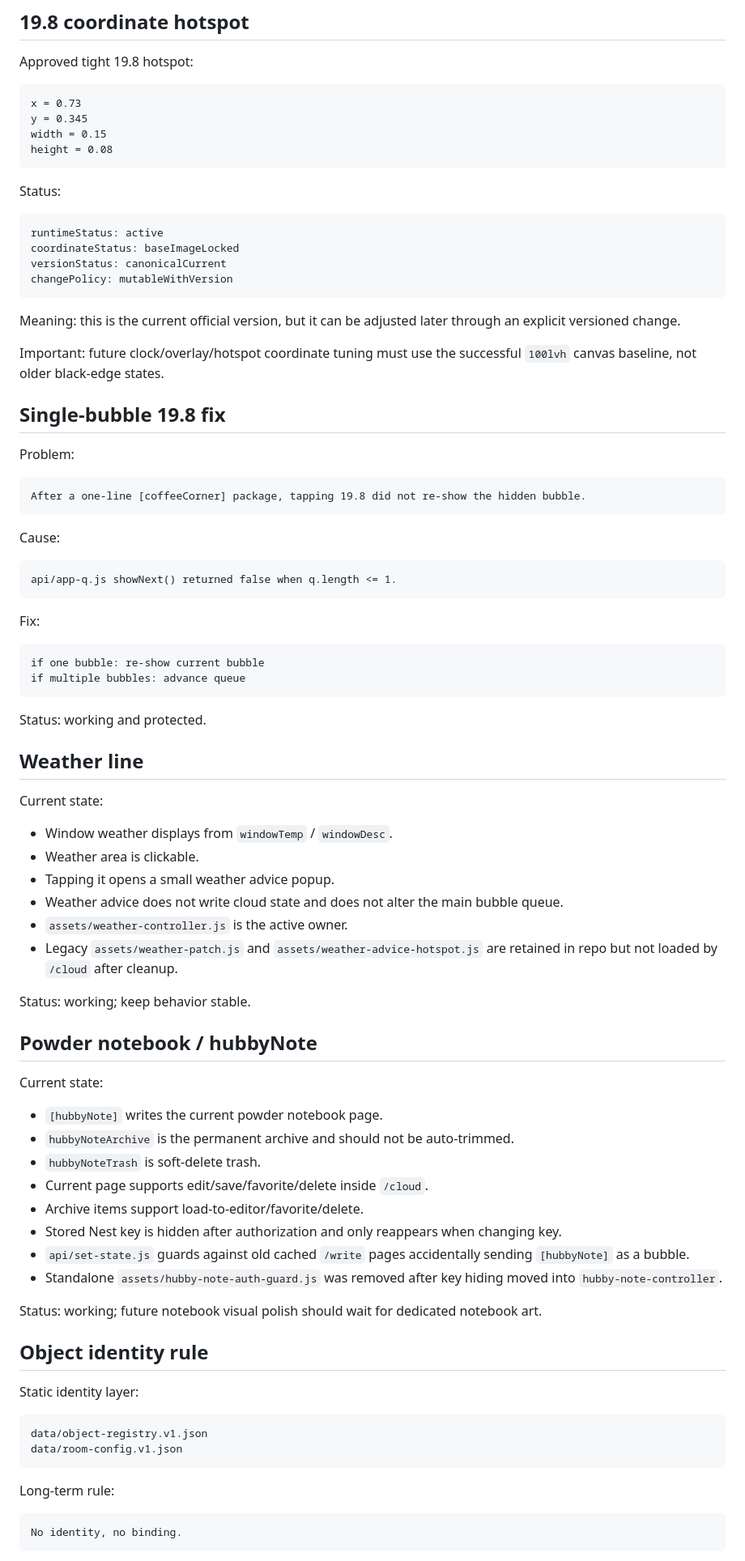
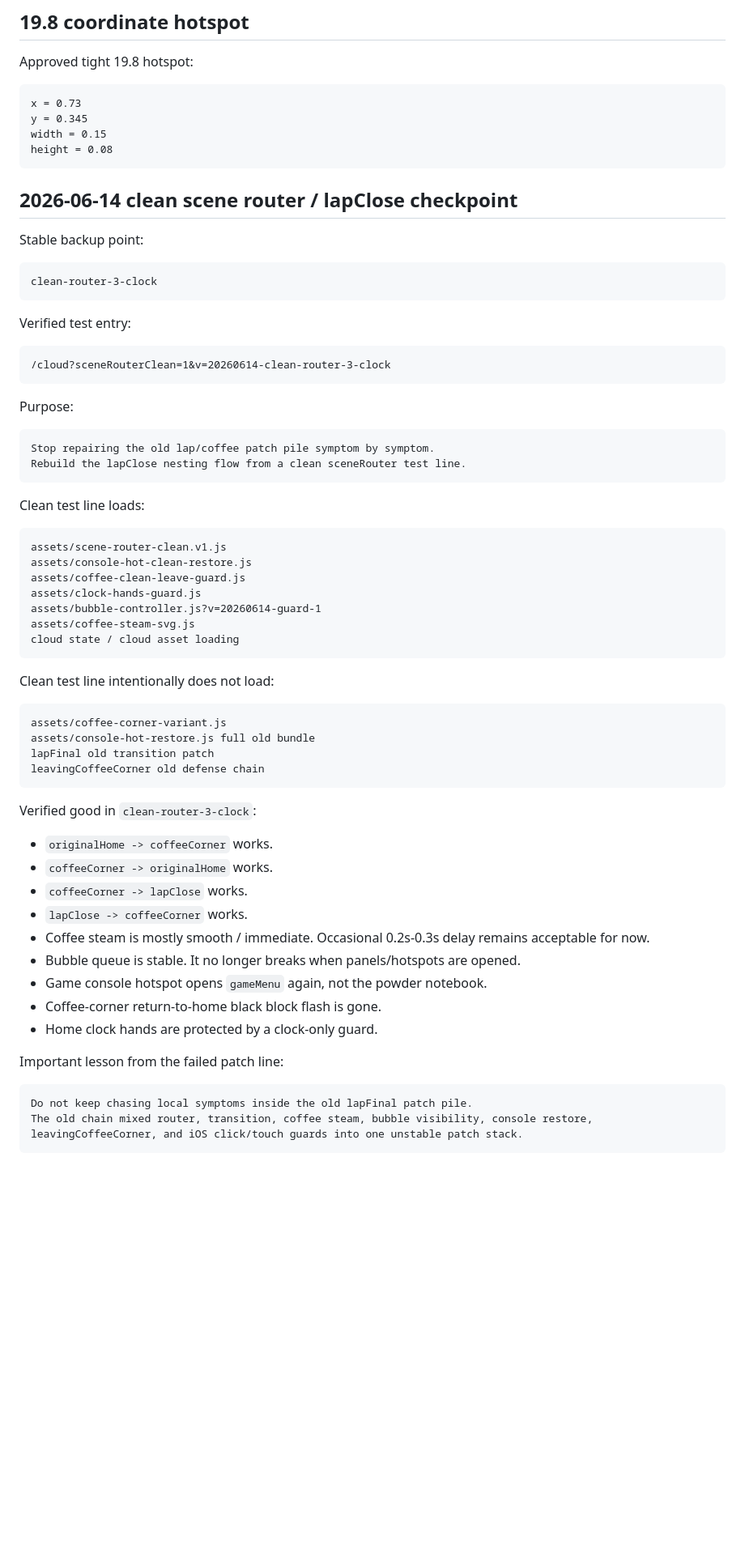
Before and after one commit to vicky81wu-ai/kitten_nest_lab, a Markdown page: docs/CONSTRUCTION_LOG.md, the part around one of its changes. Shown at 81% size. Drawn GitHub-style; blank space fills up the shorter version.

Commit message:
Log clean router stable checkpoint

````diff
--- a/docs/CONSTRUCTION_LOG.md
+++ b/docs/CONSTRUCTION_LOG.md
@@ -79,82 +79,65 @@ width = 0.15
 height = 0.08
 ```
 
-Status:
+## 2026-06-14 clean scene router / lapClose checkpoint
+
+Stable backup point:
 
 ```text
-runtimeStatus: active
-coordinateStatus: baseImageLocked
-versionStatus: canonicalCurrent
-changePolicy: mutableWithVersion
+clean-router-3-clock
 ```
 
-Meaning: this is the current official version, but it can be adjusted later through an explicit versioned change.
-
-Important: future clock/overlay/hotspot coordinate tuning must use the successful `100lvh` canvas baseline, not older black-edge states.
-
-## Single-bubble 19.8 fix
-
-Problem:
+Verified test entry:
 
 ```text
-After a one-line [coffeeCorner] package, tapping 19.8 did not re-show the hidden bubble.
+/cloud?sceneRouterClean=1&v=20260614-clean-router-3-clock
 ```
 
-Cause:
+Purpose:
 
 ```text
-api/app-q.js showNext() returned false when q.length <= 1.
+Stop repairing the old lap/coffee patch pile symptom by symptom.
+Rebuild the lapClose nesting flow from a clean sceneRouter test line.
 ```
 
-Fix:
+Clean test line loads:
 
 ```text
-if one bubble: re-show current bubble
-if multiple bubbles: advance queue
+assets/scene-router-clean.v1.js
+assets/console-hot-clean-restore.js
+assets/coffee-clean-leave-guard.js
+assets/clock-hands-guard.js
+assets/bubble-controller.js?v=20260614-guard-1
+assets/coffee-steam-svg.js
+cloud state / cloud asset loading
 ```
 
-Status: working and protected.
-
-## Weather line
-
-Current state:
-
-- Window weather displays from `windowTemp` / `windowDesc`.
-- Weather area is clickable.
-- Tapping it opens a small weather advice popup.
-- Weather advice does not write cloud state and does not alter the main bubble queue.
-- `assets/weather-controller.js` is the active owner.
-- Legacy `assets/weather-patch.js` and `assets/weather-advice-hotspot.js` are retained in repo but not loaded by `/cloud` after cleanup.
-
-Status: working; keep behavior stable.
-
-## Powder notebook / hubbyNote
-
-Current state:
-
-- `[hubbyNote]` writes the current powder notebook page.
-- `hubbyNoteArchive` is the permanent archive and should not be auto-trimmed.
-- `hubbyNoteTrash` is soft-delete trash.
-- Current page supports edit/save/favorite/delete inside `/cloud`.
-- Archive items support load-to-editor/favorite/delete.
-- Stored Nest key is hidden after authorization and only reappears when changing key.
-- `api/set-state.js` guards against old cached `/write` pages accidentally sending `[hubbyNote]` as a bubble.
-- Standalone `assets/hubby-note-auth-guard.js` was removed after key hiding moved into `hubby-note-controller`.
-
-Status: working; future notebook visual polish should wait for dedicated notebook art.
-
-## Object identity rule
-
-Static identity layer:
+Clean test line intentionally does not load:
 
 ```text
-data/object-registry.v1.json
-data/room-config.v1.json
+assets/coffee-corner-variant.js
+assets/console-hot-restore.js full old bundle
+lapFinal old transition patch
+leavingCoffeeCorner old defense chain
 ```
 
-Long-term rule:
+Verified good in `clean-router-3-clock`:
+
+- `originalHome -> coffeeCorner` works.
+- `coffeeCorner -> originalHome` works.
+- `coffeeCorner -> lapClose` works.
+- `lapClose -> coffeeCorner` works.
+- Coffee steam is mostly smooth / immediate. Occasional 0.2s-0.3s delay remains acceptable for now.
+- Bubble queue is stable. It no longer breaks when panels/hotspots are opened.
+- Game console hotspot opens `gameMenu` again, not the powder notebook.
+- Coffee-corner return-to-home black block flash is gone.
+- Home clock hands are protected by a clock-only guard.
+
+Important lesson from the failed patch line:
 
 ```text
-No identity, no binding.
+Do not keep chasing local symptoms inside the old lapFinal patch pile.
+The old chain mixed router, transition, coffee steam, bubble visibility, console restore,
+leavingCoffeeCorner, and iOS click/touch guards into one unstable patch stack.
 ```
 
````
Also changed, not shown: other parts of docs/CONSTRUCTION_LOG.md (+20 -193 lines).
